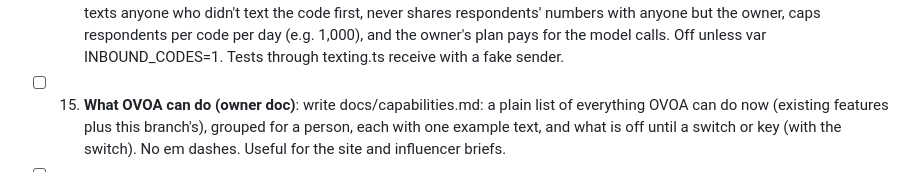
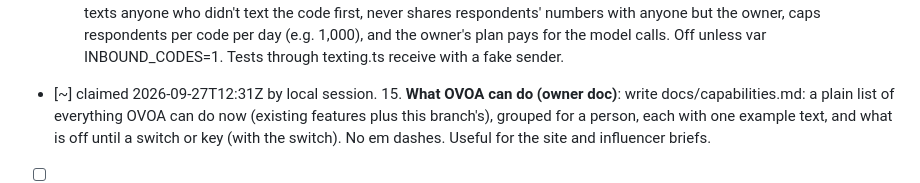
Before and after one commit to edgeformmedia-pixel/ovoa-app, a Markdown page: docs/claude-overnight.md, the part around the change. GitHub-like rendering.

Commit message:
Claim task 15 (capabilities doc)
Co-Authored-By: Claude Opus 5.5 <noreply@anthropic.com>

```diff
--- a/docs/claude-overnight.md
+++ b/docs/claude-overnight.md
@@ -112,7 +112,7 @@ The owner is away. Work happens on this branch only; a human reviews, merges and
       (keywords.ts). OVOA never texts anyone who didn't text the code first, never shares respondents' numbers with
       anyone but the owner, caps respondents per code per day (e.g. 1,000), and the owner's plan pays for the model
       calls. Off unless var INBOUND_CODES=1. Tests through texting.ts receive with a fake sender.
-- [ ] 15. **What OVOA can do (owner doc)**: write docs/capabilities.md: a plain list of everything OVOA can do now
+- [~] claimed 2026-09-27T12:31Z by local session. 15. **What OVOA can do (owner doc)**: write docs/capabilities.md: a plain list of everything OVOA can do now
       (existing features plus this branch's), grouped for a person, each with one example text, and what is off until
       a switch or key (with the switch). No em dashes. Useful for the site and influencer briefs.
 - [ ] 16. **Final report** (ONLY once every task above is [x]; if any is still claimed, log "waiting for N" and stop): update this file: what shipped (commits), what needs the owner (bindings, libraries,
```
